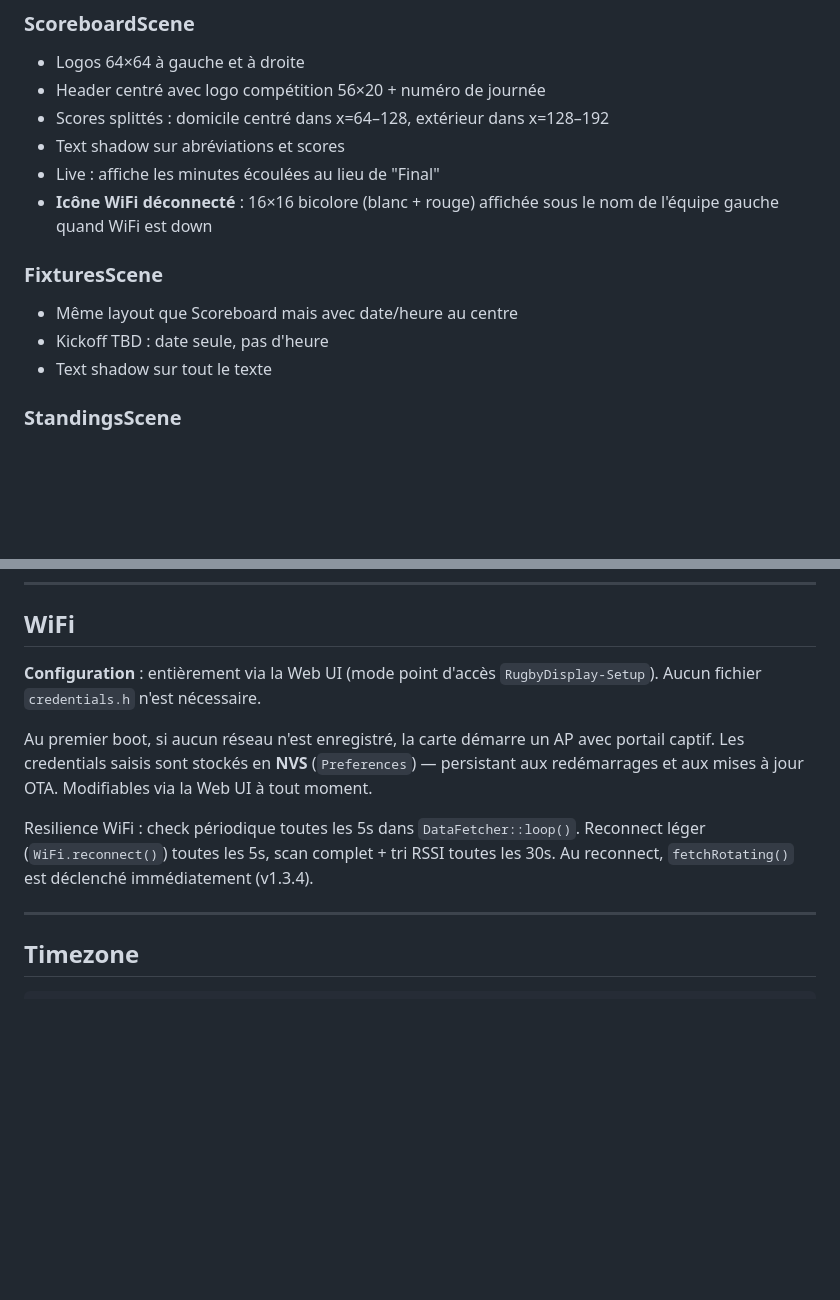
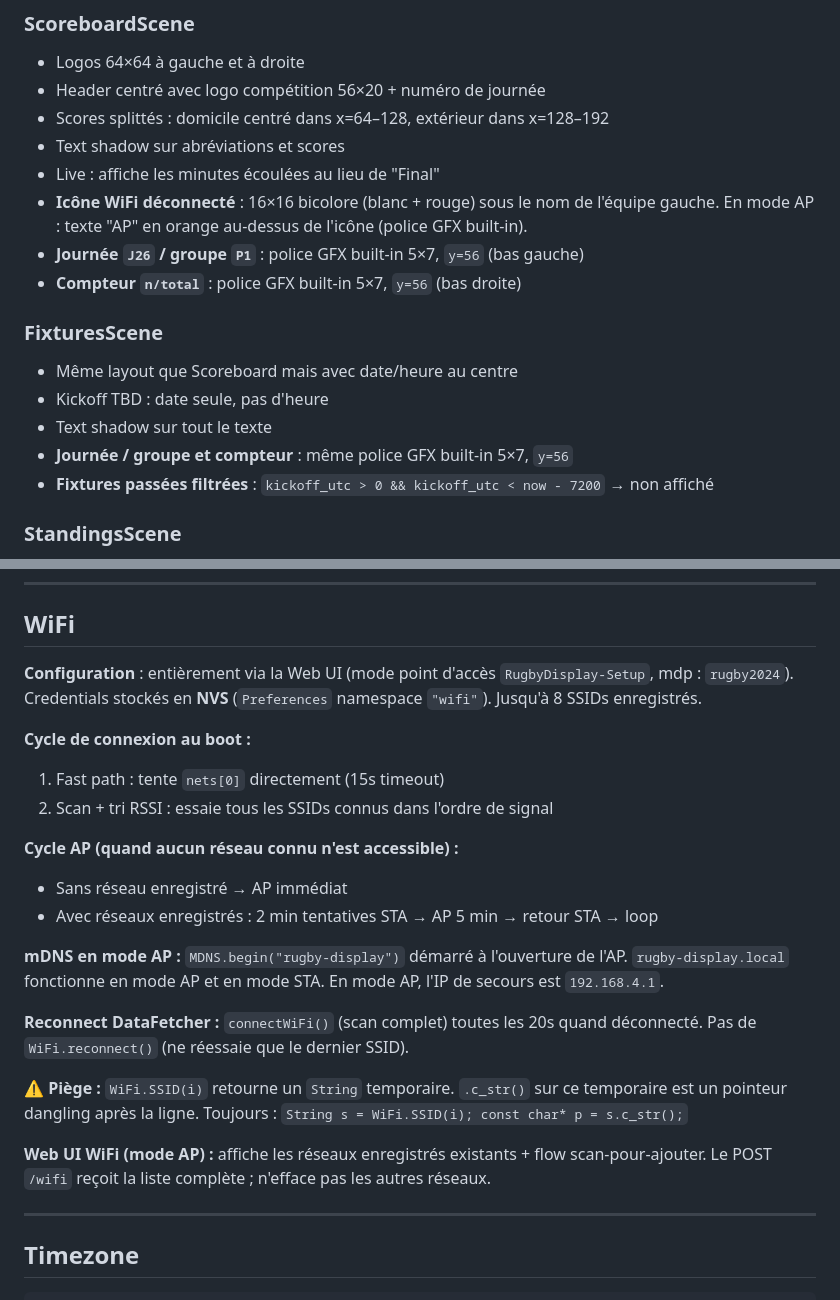
Before and after one commit to Olivier-SGO/Rugby-ESP, a Markdown page: AGENTS.md, 2 parts joined by grey strips. GitHub-like rendering; blank space fills up the shorter version.

```diff
--- a/AGENTS.md
+++ b/AGENTS.md
@@ -292,12 +292,16 @@ Trois types de scènes, toutes en 256×64 pixels :
 - Scores splittés : domicile centré dans x=64–128, extérieur dans x=128–192
 - Text shadow sur abréviations et scores
 - Live : affiche les minutes écoulées au lieu de "Final"
-- **Icône WiFi déconnecté** : 16×16 bicolore (blanc + rouge) affichée sous le nom de l'équipe gauche quand WiFi est down
+- **Icône WiFi déconnecté** : 16×16 bicolore (blanc + rouge) sous le nom de l'équipe gauche. En mode AP : texte "AP" en orange au-dessus de l'icône (police GFX built-in).
+- **Journée `J26` / groupe `P1`** : police GFX built-in 5×7, `y=56` (bas gauche)
+- **Compteur `n/total`** : police GFX built-in 5×7, `y=56` (bas droite)
 
 ### FixturesScene
 - Même layout que Scoreboard mais avec date/heure au centre
 - Kickoff TBD : date seule, pas d'heure
 - Text shadow sur tout le texte
+- **Journée / groupe et compteur** : même police GFX built-in 5×7, `y=56`
+- **Fixtures passées filtrées** : `kickoff_utc > 0 && kickoff_utc < now - 7200` → non affiché
 
 ### StandingsScene
 - Header fixe 16px avec logo compétition 32×12 + "CLASSEMENT"
@@ -342,11 +346,23 @@ Page HTML servie depuis LittleFS (`data/index.html`).
 
 ## WiFi
 
-**Configuration** : entièrement via la Web UI (mode point d'accès `RugbyDisplay-Setup`). Aucun fichier `credentials.h` n'est nécessaire.
+**Configuration** : entièrement via la Web UI (mode point d'accès `RugbyDisplay-Setup`, mdp : `rugby2024`). Credentials stockés en **NVS** (`Preferences` namespace `"wifi"`). Jusqu'à 8 SSIDs enregistrés.
 
-Au premier boot, si aucun réseau n'est enregistré, la carte démarre un AP avec portail captif. Les credentials saisis sont stockés en **NVS** (`Preferences`) — persistant aux redémarrages et aux mises à jour OTA. Modifiables via la Web UI à tout moment.
+**Cycle de connexion au boot :**
+1. Fast path : tente `nets[0]` directement (15s timeout)
+2. Scan + tri RSSI : essaie tous les SSIDs connus dans l'ordre de signal
 
-Resilience WiFi : check périodique toutes les 5s dans `DataFetcher::loop()`. Reconnect léger (`WiFi.reconnect()`) toutes les 5s, scan complet + tri RSSI toutes les 30s. Au reconnect, `fetchRotating()` est déclenché immédiatement (v1.3.4).
+**Cycle AP (quand aucun réseau connu n'est accessible) :**
+- Sans réseau enregistré → AP immédiat
+- Avec réseaux enregistrés : 2 min tentatives STA → AP 5 min → retour STA → loop
+
+**mDNS en mode AP :** `MDNS.begin("rugby-display")` démarré à l'ouverture de l'AP. `rugby-display.local` fonctionne en mode AP et en mode STA. En mode AP, l'IP de secours est `192.168.4.1`.
+
+**Reconnect DataFetcher :** `connectWiFi()` (scan complet) toutes les 20s quand déconnecté. Pas de `WiFi.reconnect()` (ne réessaie que le dernier SSID).
+
+**⚠️ Piège :** `WiFi.SSID(i)` retourne un `String` temporaire. `.c_str()` sur ce temporaire est un pointeur dangling après la ligne. Toujours : `String s = WiFi.SSID(i); const char* p = s.c_str();`
+
+**Web UI WiFi (mode AP) :** affiche les réseaux enregistrés existants + flow scan-pour-ajouter. Le POST `/wifi` reçoit la liste complète ; n'efface pas les autres réseaux.
 
 ---
 
```
Also changed, not shown: CLAUDE.md (+39 -8 lines).
